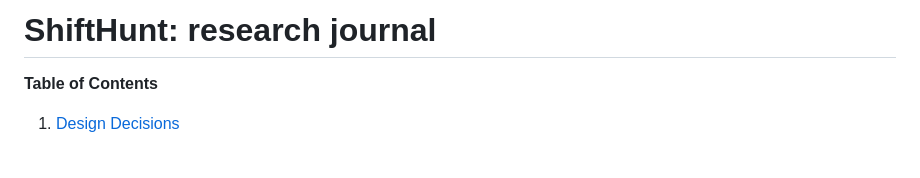
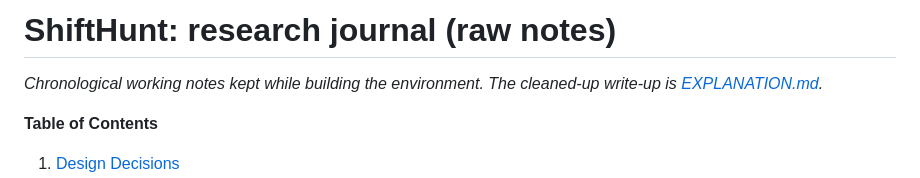
Before and after one commit to dianhaoli/shifthunt, a Markdown page: docs/JOURNAL.md, the part around the change. GitHub-like rendering; blank space fills up the shorter version.

```diff
--- a/docs/JOURNAL.md
+++ b/docs/JOURNAL.md
@@ -1,4 +1,6 @@
-# ShiftHunt: research journal
+# ShiftHunt: research journal (raw notes)
+
+*Chronological working notes kept while building the environment. The cleaned-up write-up is [EXPLANATION.md](EXPLANATION.md).*
 
 **Table of Contents**
 
```
Also changed, not shown: README.md (+10 -32 lines), docs/EXPLANATION.md (added, +430 -0 lines).
